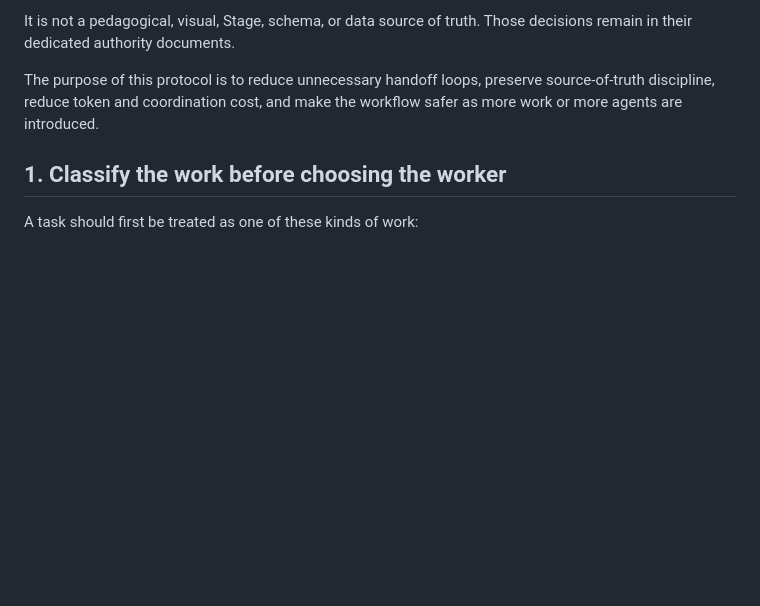
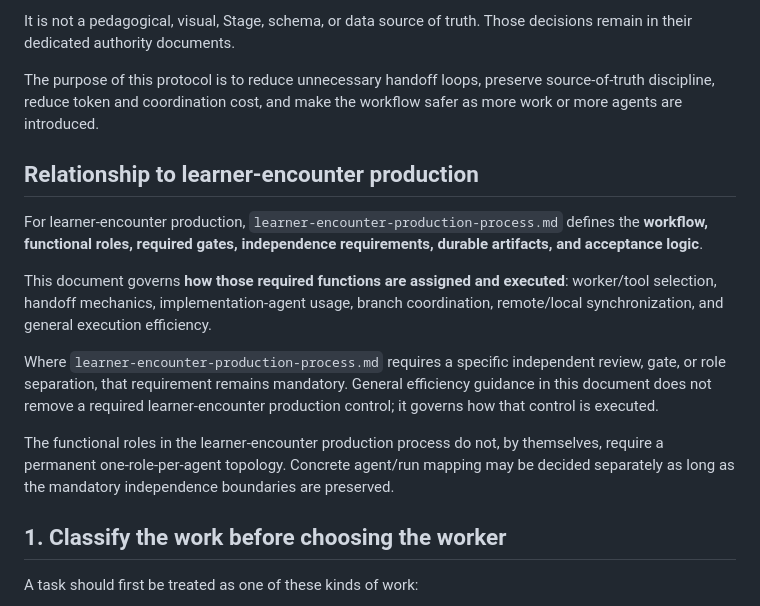
Before and after one commit to maorprl/sql-expert, a Markdown page: agent-assisted-work-protocol.md, the part around the change. Rendered like a GitHub page; blank space fills up the shorter version.

Commit message:
docs: clarify learner encounter process execution scope

```diff
--- a/agent-assisted-work-protocol.md
+++ b/agent-assisted-work-protocol.md
@@ -8,6 +8,16 @@ This document describes how work should be divided, handed off, reviewed, and sy
 It is not a pedagogical, visual, Stage, schema, or data source of truth. Those decisions remain in their dedicated authority documents.
 
 The purpose of this protocol is to reduce unnecessary handoff loops, preserve source-of-truth discipline, reduce token and coordination cost, and make the workflow safer as more work or more agents are introduced.
+
+## Relationship to learner-encounter production
+
+For learner-encounter production, `learner-encounter-production-process.md` defines the **workflow, functional roles, required gates, independence requirements, durable artifacts, and acceptance logic**.
+
+This document governs **how those required functions are assigned and executed**: worker/tool selection, handoff mechanics, implementation-agent usage, branch coordination, remote/local synchronization, and general execution efficiency.
+
+Where `learner-encounter-production-process.md` requires a specific independent review, gate, or role separation, that requirement remains mandatory. General efficiency guidance in this document does not remove a required learner-encounter production control; it governs how that control is executed.
+
+The functional roles in the learner-encounter production process do not, by themselves, require a permanent one-role-per-agent topology. Concrete agent/run mapping may be decided separately as long as the mandatory independence boundaries are preserved.
 
 ## 1. Classify the work before choosing the worker
 
```
